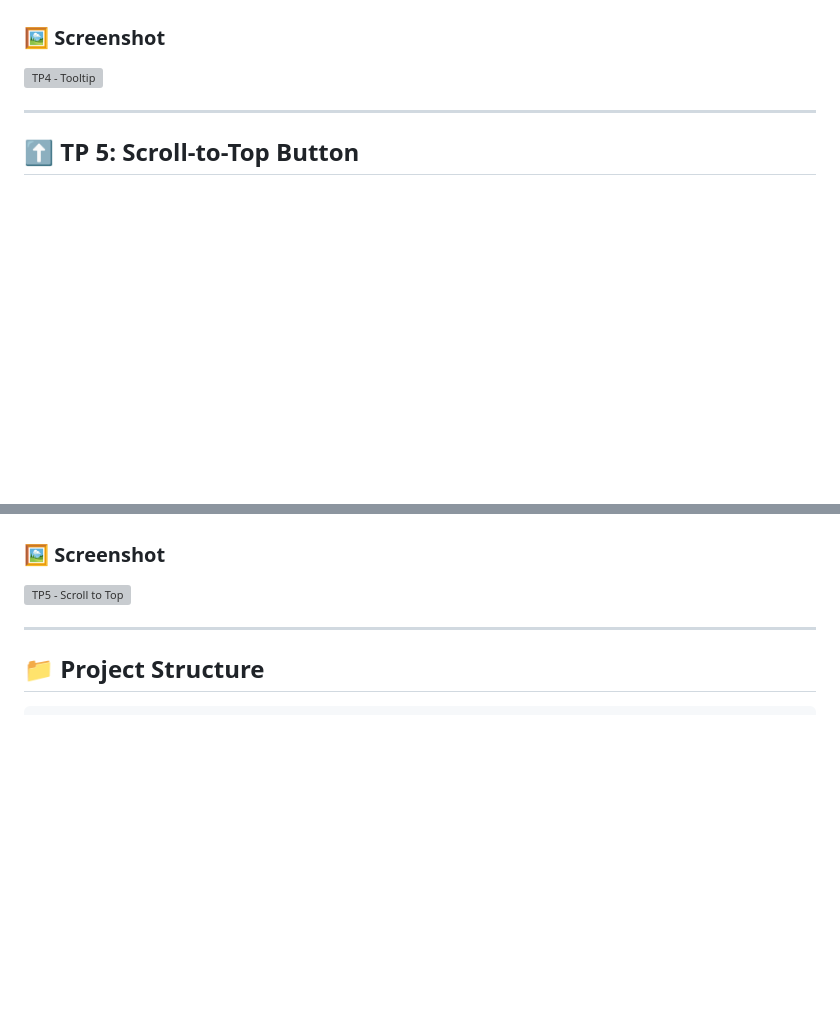
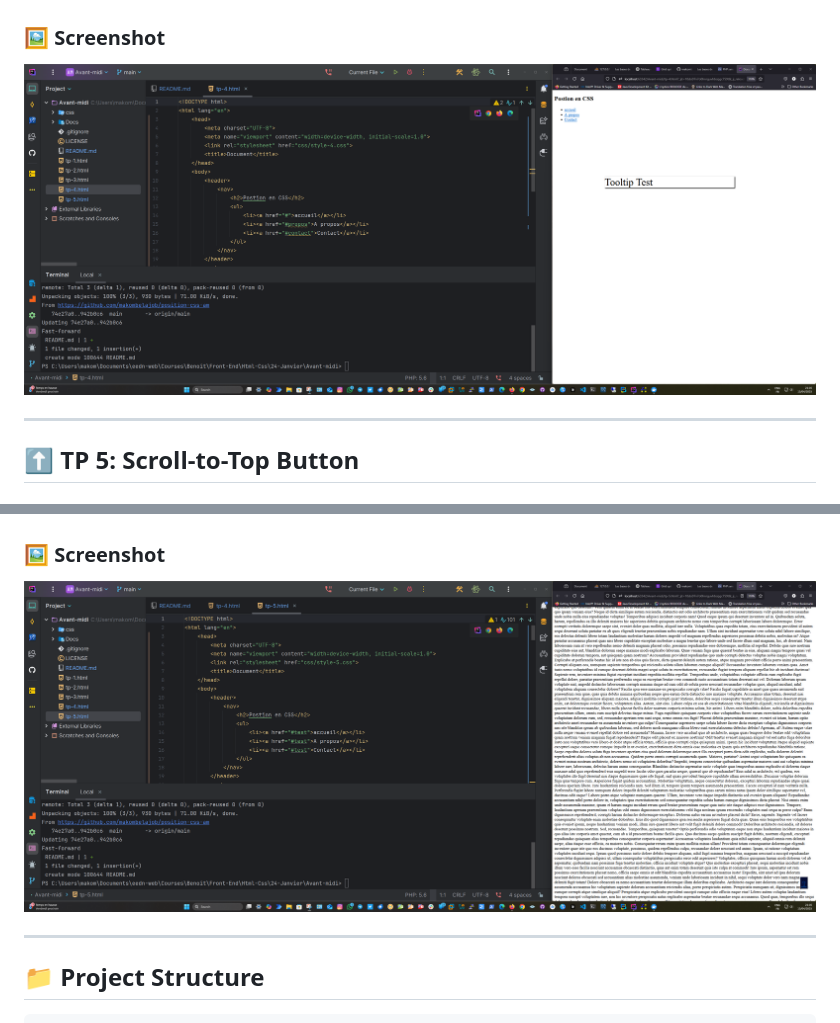
Before and after one commit to makombelajob/position-css-am, a Markdown page: README.md, 2 parts joined by grey strips. Rendered like a GitHub page; blank space fills up the shorter version; grey boxes are pictures that could not be loaded.

```diff
--- a/README.md
+++ b/README.md
@@ -60,7 +60,7 @@ Display a **tooltip** when hovering over a button.
 - Positioned above the button with slight offset
 
 ### 🖼️ Screenshot
-![TP4 - Tooltip](Docs/Screenshots-tp4.png)
+![TP4 - Tooltip](Docs/Screenshot-tp4.png)
 
 ---
 
@@ -75,7 +75,7 @@ Create a **scroll-to-top** button positioned at the bottom-right corner of the s
 - Visible while scrolling down the page
 
 ### 🖼️ Screenshot
-![TP5 - Scroll to Top](Docs/Screenshots-tp5.png)
+![TP5 - Scroll to Top](Docs/Screenshot-tp5.png)
 
 ---
 
```
Also changed, not shown: other parts of README.md (+3 -3 lines).
